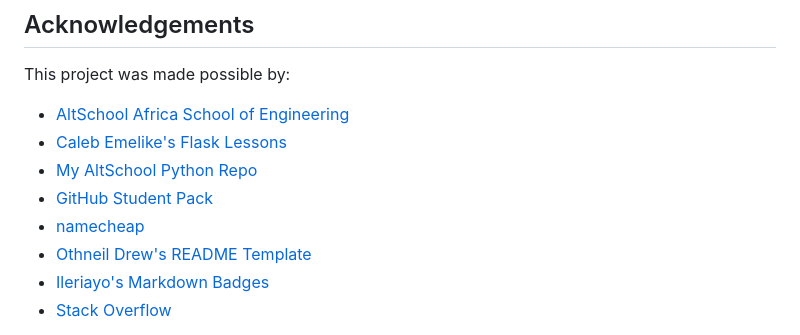
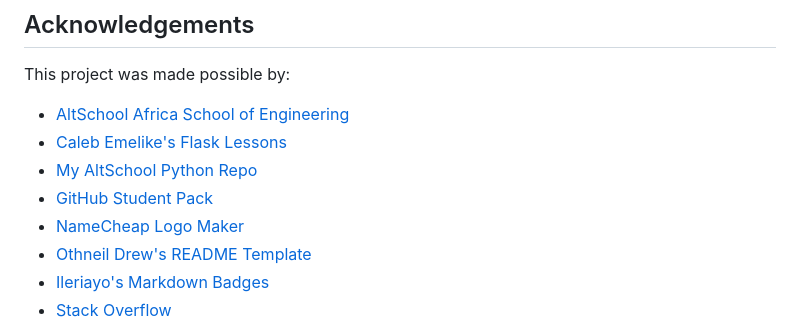
Before and after one commit to Ze-Austin/scissor, a Markdown page: README.md, the part around the change. Rendered like a GitHub page.

Commit message:
Update Namecheap logo maker link

```diff
--- a/README.md
+++ b/README.md
@@ -217,7 +217,7 @@ This project was made possible by:
 * [Caleb Emelike's Flask Lessons](https://github.com/CalebEmelike)
 * [My AltSchool Python Repo](https://github.com/Ze-Austin/altschool-python)
 * [GitHub Student Pack](https://education.github.com/globalcampus/student)
-* [namecheap](https://www.namecheap.com)
+* [NameCheap Logo Maker](https://www.namecheap.com/logo-maker/)
 * [Othneil Drew's README Template](https://github.com/othneildrew/Best-README-Template)
 * [Ileriayo's Markdown Badges](https://github.com/Ileriayo/markdown-badges)
 * [Stack Overflow](https://stackoverflow.com/)
```
